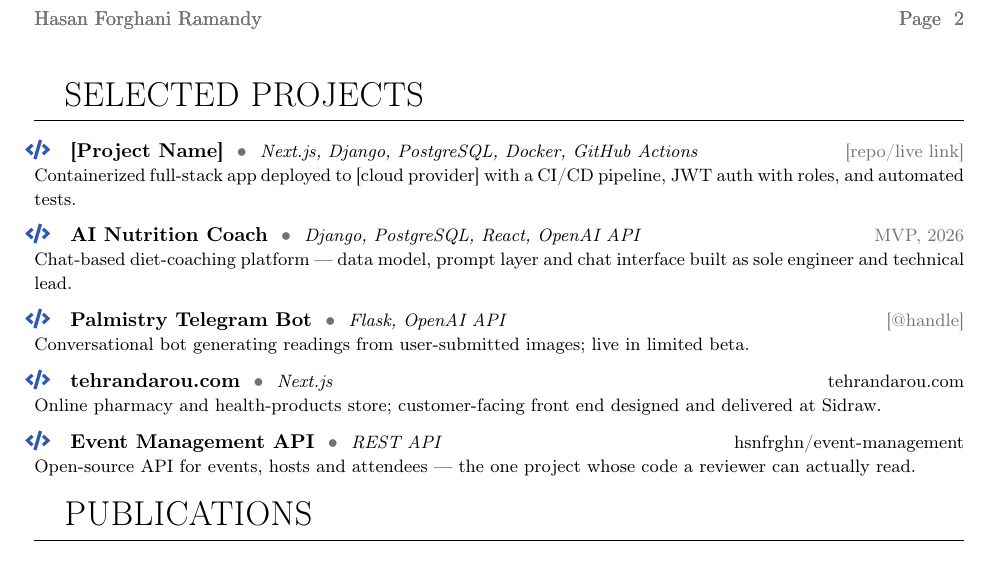
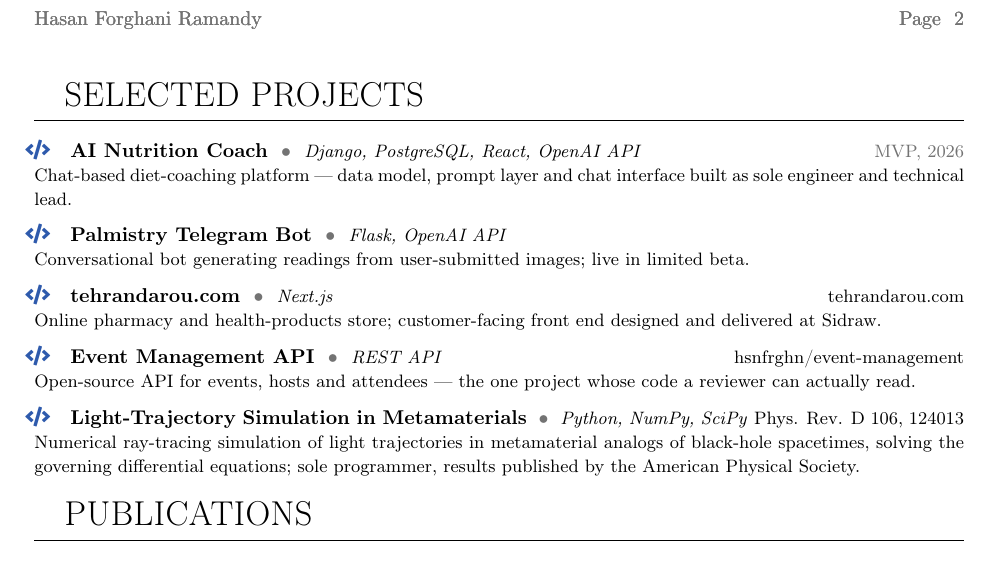
Before and after one commit to hsnfrghn/LaTeX-Resume-Template, a LaTeX CV (main.tex, which reads Txt/2-page2.tex): part of page 2 of 2, cut so that both start at the same text. Compiled offline with pdfLaTeX.

Commit message:
ins_FarzadEBcom
Co-Authored-By: Claude Sonnet 5 <noreply@anthropic.com>

```diff
--- a/Txt/2-page2.tex
+++ b/Txt/2-page2.tex
@@ -10,26 +10,21 @@
 % Hsn added: rather than as bare hyperlinks so they survive printing and machine parsing.
 \section{Selected Projects}
 
-% Hsn added: SPRING26-INSTANTES PASS. \projecticon (defined in Code/Preamble.tex,
-% Hsn added: next to \CVjob) prefixes each title below with a blue \faCode icon
-% Hsn added: pushed left by the same amount as the Publications type-heading icons,
-% Hsn added: so the two page-2 lists read as one visual system.
-% Hsn added: New entry, placed first since it is the most direct answer to this JD's own
-% Hsn added: checklist: a real cloud deploy, which nothing else on this page or the
-% Hsn added: Skills sidebar currently evidences (Hasan confirmed no genuine AWS/Azure/
-% Hsn added: GCP or Node.js experience exists yet -- see the chat log for this branch --
-% Hsn added: so nothing was added to Skills; this project is what will make it true).
-% Hsn added: Project name, cloud provider and link are bracketed placeholders -- Hasan
-% Hsn added: is building this now and will fill them in right before submitting.
-\projecticon\textbf{[Project Name]} ~\softtext{\textbullet}~ {\small \textit{Next.js, Django, PostgreSQL, Docker, GitHub Actions}} \hfill {\small \softtext{[repo/live link]}} \\
-{\small Containerized full-stack app deployed to [cloud provider] with a CI/CD pipeline, JWT auth with roles, and automated tests.}
-
+% Hsn added: \projecticon (defined in Code/Preamble.tex, next to \CVjob) prefixes
+% Hsn added: each title below with a blue \faCode icon pushed left by the same amount
+% Hsn added: as the Publications type-heading icons, so the two page-2 lists read as
+% Hsn added: one visual system.
+% Hsn added: removed the placeholder cloud-deploy entry that used to open this list --
+% Hsn added: it never got built before this submission's deadline, and a bracketed
+% Hsn added: [Project Name]/[repo/live link] is worse than not listing it. The
+% Hsn added: metamaterial light-trajectory simulation (see Experience, Scientific
+% Hsn added: Programmer) is added at the end of this list instead, so the section
+% Hsn added: still runs five entries.
 % Hsn added: sep19th -- inter-entry gap widened 0.5em -> 0.65em, the four separators
 % Hsn added: between Selected Projects entries below. Still short of the 0.75em used
 % Hsn added: between Experience entries on page 1 -- this section has five entries to
 % Hsn added: their five, on a page with more headroom, so a smaller step reads as
 % Hsn added: consistent rather than looser.
-\vspace{0.65em}
 
 % Hsn added: the AI Nutrition Coach entry used to carry a "[live URL]" slot and read
 % Hsn added: as a shipped product. It is not one: the build reached MVP and the project
@@ -46,7 +41,8 @@
 
 \vspace{0.65em}
 
-\projecticon\textbf{Palmistry Telegram Bot} ~\softtext{\textbullet}~ {\small \textit{Flask, OpenAI API}} \hfill {\small \softtext{[@handle]}} \\
+% Hsn added: dropped the "[@handle]" placeholder -- bot has no public handle to show yet.
+\projecticon\textbf{Palmistry Telegram Bot} ~\softtext{\textbullet}~ {\small \textit{Flask, OpenAI API}} \\
 {\small Conversational bot generating readings from user-submitted images; live in limited beta.}
 
 \vspace{0.65em}
@@ -58,6 +54,14 @@
 
 \projecticon\textbf{Event Management API} ~\softtext{\textbullet}~ {\small \textit{REST API}} \hfill {\small \href{https://github.com/hsnfrghn/event-management}{hsnfrghn/event-management}} \\
 {\small Open-source API for events, hosts and attendees --- the one project whose code a reviewer can actually read.}
+
+\vspace{0.65em}
+
+% Hsn added: the simulation work behind the Scientific Programmer role and the two
+% Hsn added: Physics articles below, given its own Selected Projects entry so a
+% Hsn added: non-academic reader sees it as shipped code, not just a line in Experience.
+\projecticon\textbf{Light-Trajectory Simulation in Metamaterials} ~\softtext{\textbullet}~ {\small \textit{Python, NumPy, SciPy}} \hfill {\small \href{https://link.aps.org/doi/10.1103/PhysRevD.106.124013}{Phys. Rev. D 106, 124013}} \\
+{\small Numerical ray-tracing simulation of light trajectories in metamaterial analogs of black-hole spacetimes, solving the governing differential equations; sole programmer, results published by the American Physical Society.}
 
 \section{Publications}
 
```
Also changed, not shown: Forghani_Resume.pdf, OLD_Forghani_Resume.pdf.
